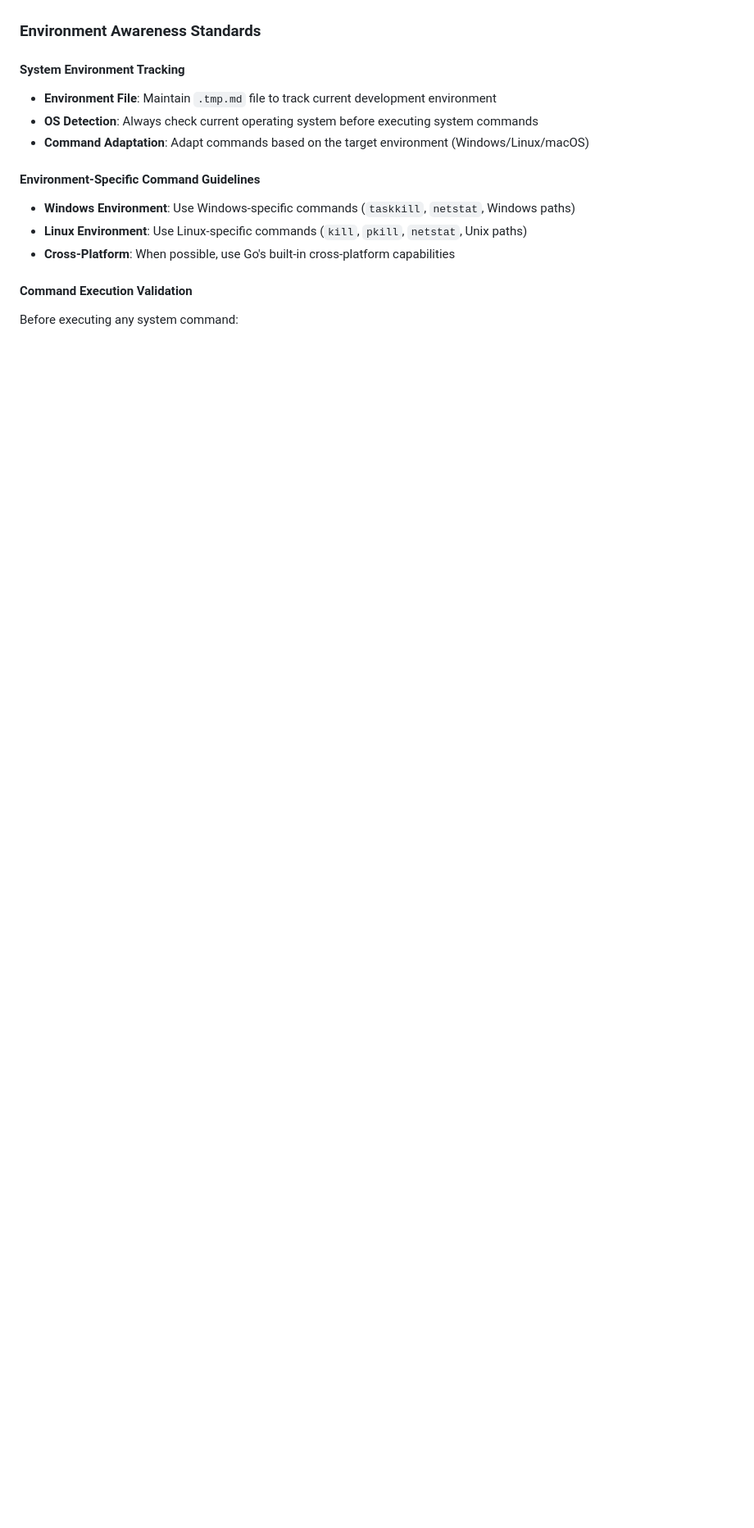
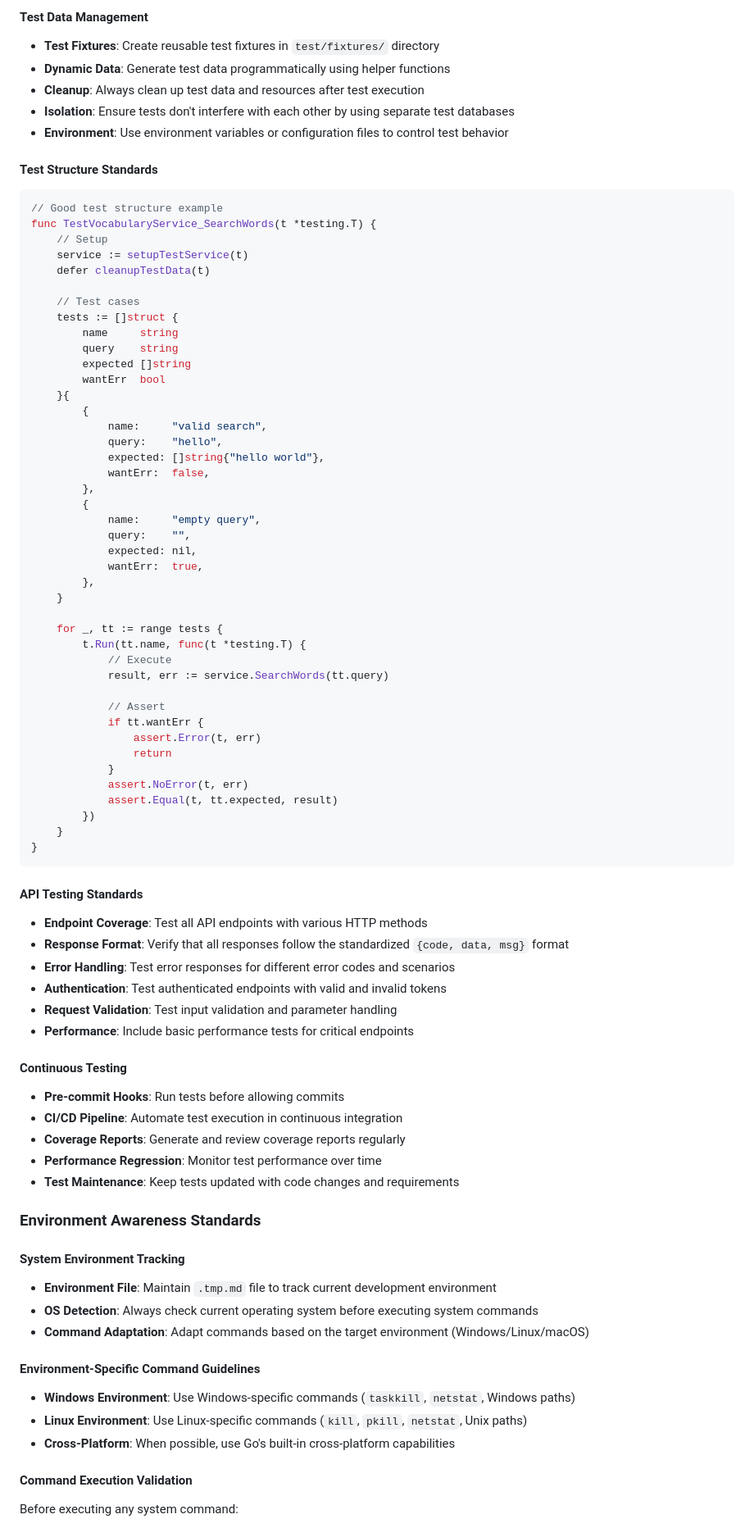
Before and after one commit to sanmu2018/word-hero, a Markdown page: CLAUDE.md, the part around the change printed below. Shown: that part at 82% size. Rendered like a GitHub page; blank space fills up the shorter version.

````diff
--- a/CLAUDE.md
+++ b/CLAUDE.md
@@ -364,3 +411,70 @@ try {
+#### Test Data Management
+- **Test Fixtures**: Create reusable test fixtures in `test/fixtures/` directory
+- **Dynamic Data**: Generate test data programmatically using helper functions
+- **Cleanup**: Always clean up test data and resources after test execution
+- **Isolation**: Ensure tests don't interfere with each other by using separate test databases
+- **Environment**: Use environment variables or configuration files to control test behavior
+
+#### Test Structure Standards
+```go
+// Good test structure example
+func TestVocabularyService_SearchWords(t *testing.T) {
+    // Setup
+    service := setupTestService(t)
+    defer cleanupTestData(t)
+
+    // Test cases
+    tests := []struct {
+        name     string
+        query    string
+        expected []string
+        wantErr  bool
+    }{
+        {
+            name:     "valid search",
+            query:    "hello",
+            expected: []string{"hello world"},
+            wantErr:  false,
+        },
+        {
+            name:     "empty query",
+            query:    "",
+            expected: nil,
+            wantErr:  true,
+        },
+    }
+
+    for _, tt := range tests {
+        t.Run(tt.name, func(t *testing.T) {
+            // Execute
+            result, err := service.SearchWords(tt.query)
+
+            // Assert
+            if tt.wantErr {
+                assert.Error(t, err)
+                return
+            }
+            assert.NoError(t, err)
+            assert.Equal(t, tt.expected, result)
+        })
+    }
+}
+```
+
+#### API Testing Standards
+- **Endpoint Coverage**: Test all API endpoints with various HTTP methods
+- **Response Format**: Verify that all responses follow the standardized `{code, data, msg}` format
+- **Error Handling**: Test error responses for different error codes and scenarios
+- **Authentication**: Test authenticated endpoints with valid and invalid tokens
+- **Request Validation**: Test input validation and parameter handling
+- **Performance**: Include basic performance tests for critical endpoints
+
+#### Continuous Testing
+- **Pre-commit Hooks**: Run tests before allowing commits
+- **CI/CD Pipeline**: Automate test execution in continuous integration
+- **Coverage Reports**: Generate and review coverage reports regularly
+- **Performance Regression**: Monitor test performance over time
+- **Test Maintenance**: Keep tests updated with code changes and requirements
 
 ### Environment Awareness Standards
 
````
Also changed, not shown: other parts of CLAUDE.md (+51 -4 lines).
